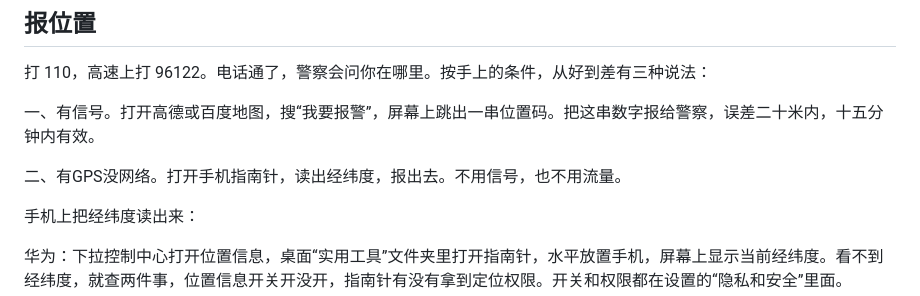
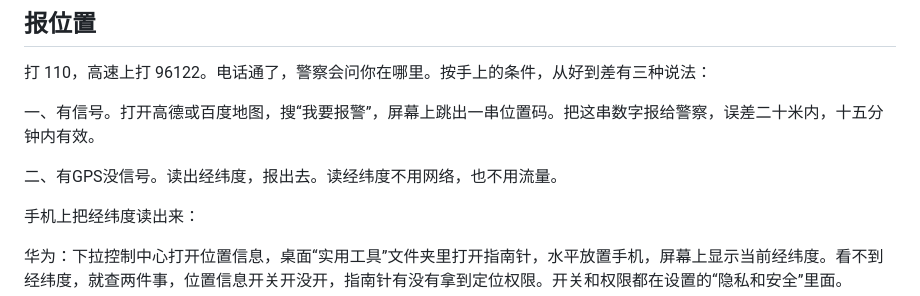
Before and after one commit to joanna2joanna/chuanxi, a Markdown page: yingji-note.md, the part around the change. Drawn GitHub-style.

Commit message:
笔记09 报位置：二档标题去掉指南针（苹果要装第三方工具），统一用经纬度

```diff
--- a/yingji-note.md
+++ b/yingji-note.md
@@ -42,7 +42,7 @@
 
 一、有信号。打开高德或百度地图，搜“我要报警”，屏幕上跳出一串位置码。把这串数字报给警察，误差二十米内，十五分钟内有效。
 
-二、有GPS没网络。打开手机指南针，读出经纬度，报出去。不用信号，也不用流量。
+二、有GPS没信号。读出经纬度，报出去。读经纬度不用网络，也不用流量。
 
 手机上把经纬度读出来：
 
```
